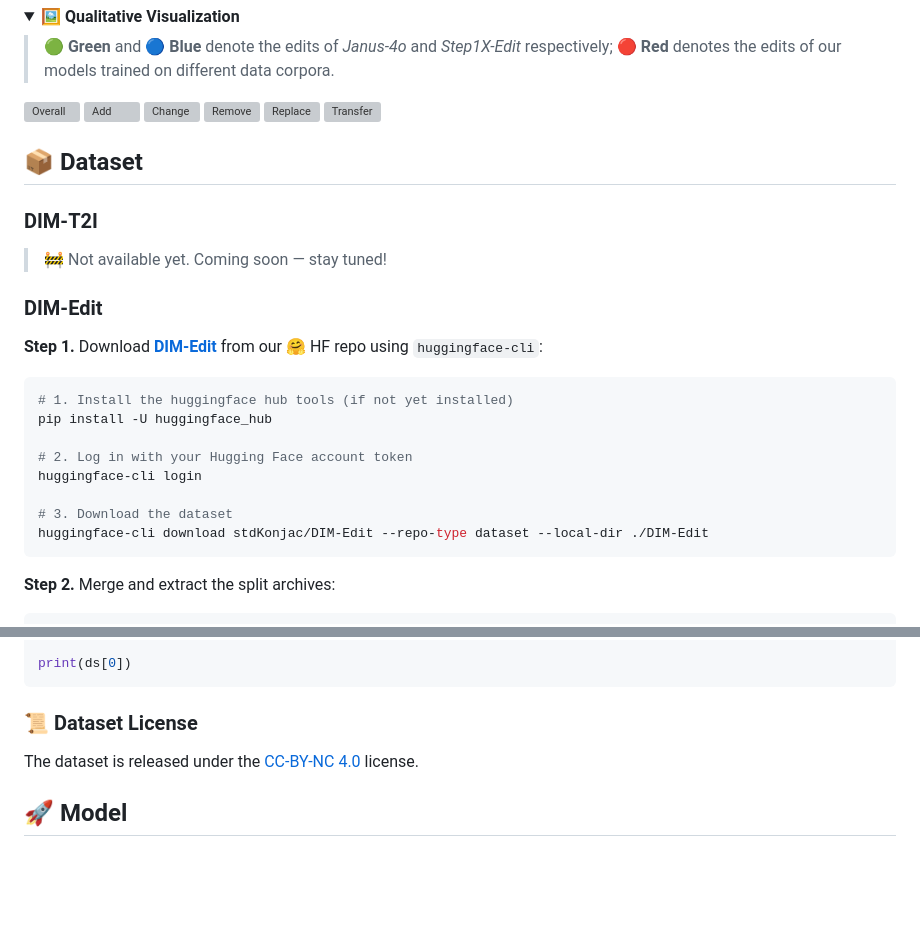
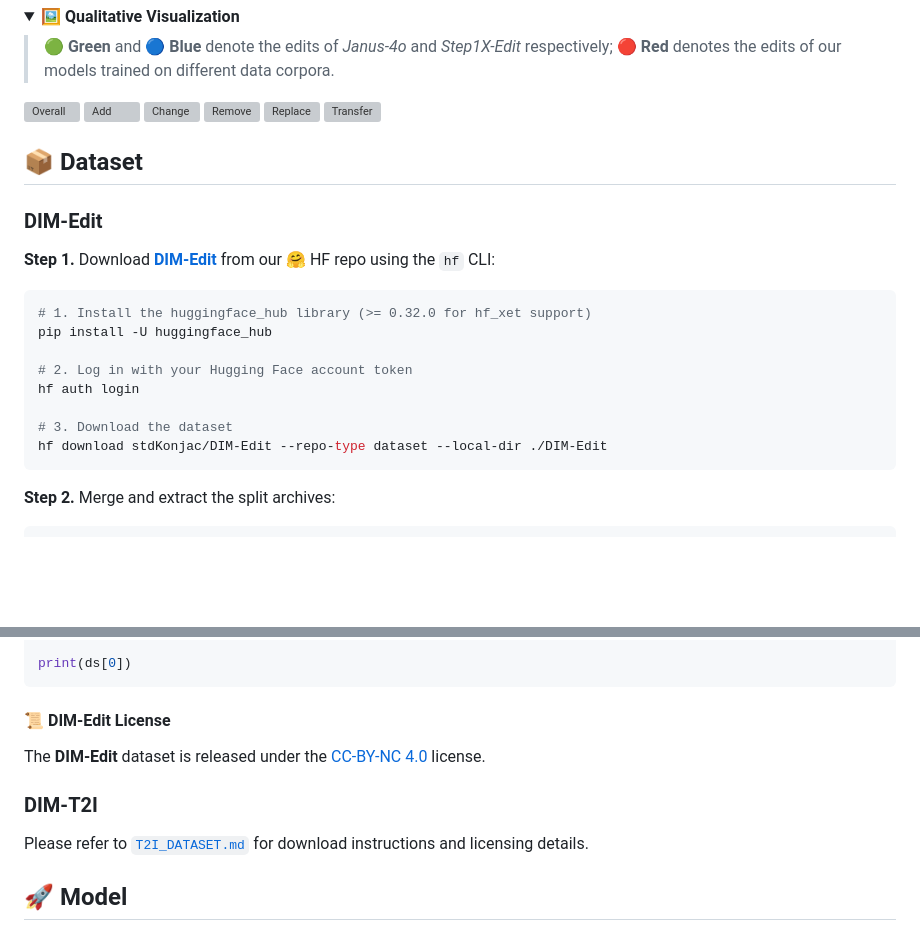
Before and after one commit to showlab/DIM, a Markdown page: README.md, 2 parts joined by grey strips. GitHub-like rendering; folded sections open; blank space fills up the shorter version; grey boxes are pictures that could not be loaded.

Commit message:
update dataset links

````diff
--- a/README.md
+++ b/README.md
@@ -127,24 +129,20 @@ generation module focuses on rendering. Despite its modest size, DIM-4.6B-Edit a
 
 ## 📦 Dataset
 
-### DIM-T2I
-
-> 🚧 Not available yet. Coming soon — stay tuned!
-
 ### DIM-Edit
 
 **Step 1.** Download [**DIM-Edit**](https://huggingface.co/datasets/stdKonjac/DIM-Edit) from our 🤗 HF repo using
-`huggingface-cli`:
+the `hf` CLI:
 
 ```bash
-# 1. Install the huggingface hub tools (if not yet installed)
+# 1. Install the huggingface_hub library (>= 0.32.0 for hf_xet support)
 pip install -U huggingface_hub
 
 # 2. Log in with your Hugging Face account token
-huggingface-cli login
+hf auth login
 
 # 3. Download the dataset
-huggingface-cli download stdKonjac/DIM-Edit --repo-type dataset --local-dir ./DIM-Edit
+hf download stdKonjac/DIM-Edit --repo-type dataset --local-dir ./DIM-Edit
 ```
 
 **Step 2.** Merge and extract the split archives:
@@ -186,9 +184,13 @@ ds = load_dataset(
 print(ds[0])
 ```
 
-### 📜 Dataset License
+#### 📜 DIM-Edit License
 
-The dataset is released under the [CC-BY-NC 4.0](https://creativecommons.org/licenses/by-nc/4.0/) license.
+The **DIM-Edit** dataset is released under the [CC-BY-NC 4.0](https://creativecommons.org/licenses/by-nc/4.0/) license.
+
+### DIM-T2I
+
+Please refer to [`T2I_DATASET.md`](https://github.com/showlab/DIM/blob/main/data/T2I_DATASET.md) for download instructions and licensing details.
 
 ## 🚀 Model
 
````
Also changed, not shown: other parts of README.md (+6 -3 lines), data/T2I_DATASET.md (added, +267 -0 lines).
